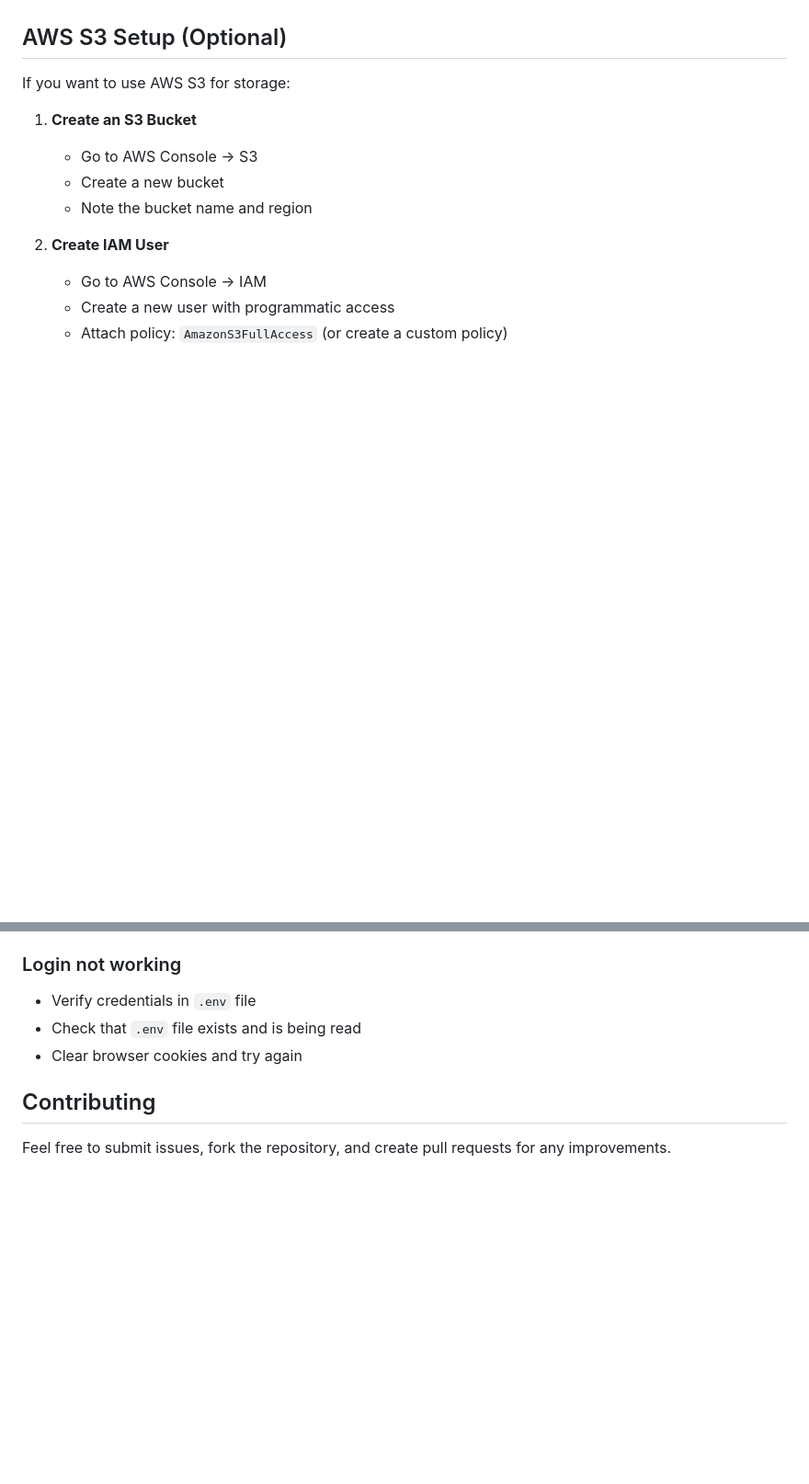
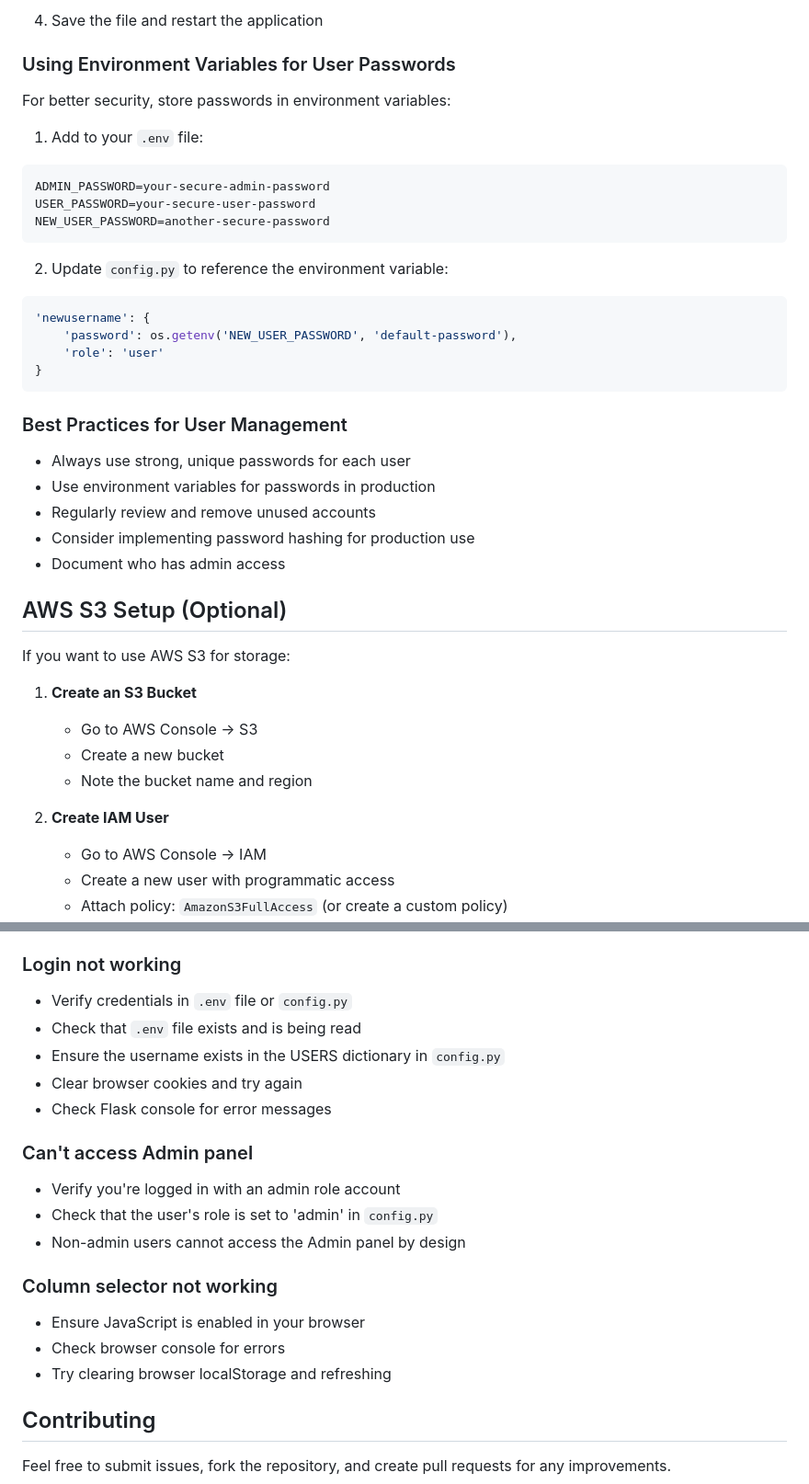
Before and after one commit to ptresadern/sandbox, a Markdown page: media-upload/README.md, 2 parts joined by grey strips. Shown at 92% size. GitHub-like rendering; blank space fills up the shorter version.

````diff
--- a/media-upload/README.md
+++ b/media-upload/README.md
@@ -116,3 +185,31 @@ A secure, password-protected web application for uploading, viewing, and managin
+4. Save the file and restart the application
+
+### Using Environment Variables for User Passwords
+
+For better security, store passwords in environment variables:
+
+1. Add to your `.env` file:
+```env
+ADMIN_PASSWORD=your-secure-admin-password
+USER_PASSWORD=your-secure-user-password
+NEW_USER_PASSWORD=another-secure-password
+```
+
+2. Update `config.py` to reference the environment variable:
+```python
+'newusername': {
+    'password': os.getenv('NEW_USER_PASSWORD', 'default-password'),
+    'role': 'user'
+}
+```
+
+### Best Practices for User Management
+
+- Always use strong, unique passwords for each user
+- Use environment variables for passwords in production
+- Regularly review and remove unused accounts
+- Consider implementing password hashing for production use
+- Document who has admin access
 
 ## AWS S3 Setup (Optional)
 
@@ -218,9 +317,21 @@ media-gallery/
 - Ensure bucket region matches `.env` setting
 
 ### Login not working
-- Verify credentials in `.env` file
+- Verify credentials in `.env` file or `config.py`
 - Check that `.env` file exists and is being read
+- Ensure the username exists in the USERS dictionary in `config.py`
 - Clear browser cookies and try again
+- Check Flask console for error messages
+
+### Can't access Admin panel
+- Verify you're logged in with an admin role account
+- Check that the user's role is set to 'admin' in `config.py`
+- Non-admin users cannot access the Admin panel by design
+
+### Column selector not working
+- Ensure JavaScript is enabled in your browser
+- Check browser console for errors
+- Try clearing browser localStorage and refreshing
 
 ## Contributing
 
````
Also changed, not shown: other parts of media-upload/README.md (+84 -13 lines).
